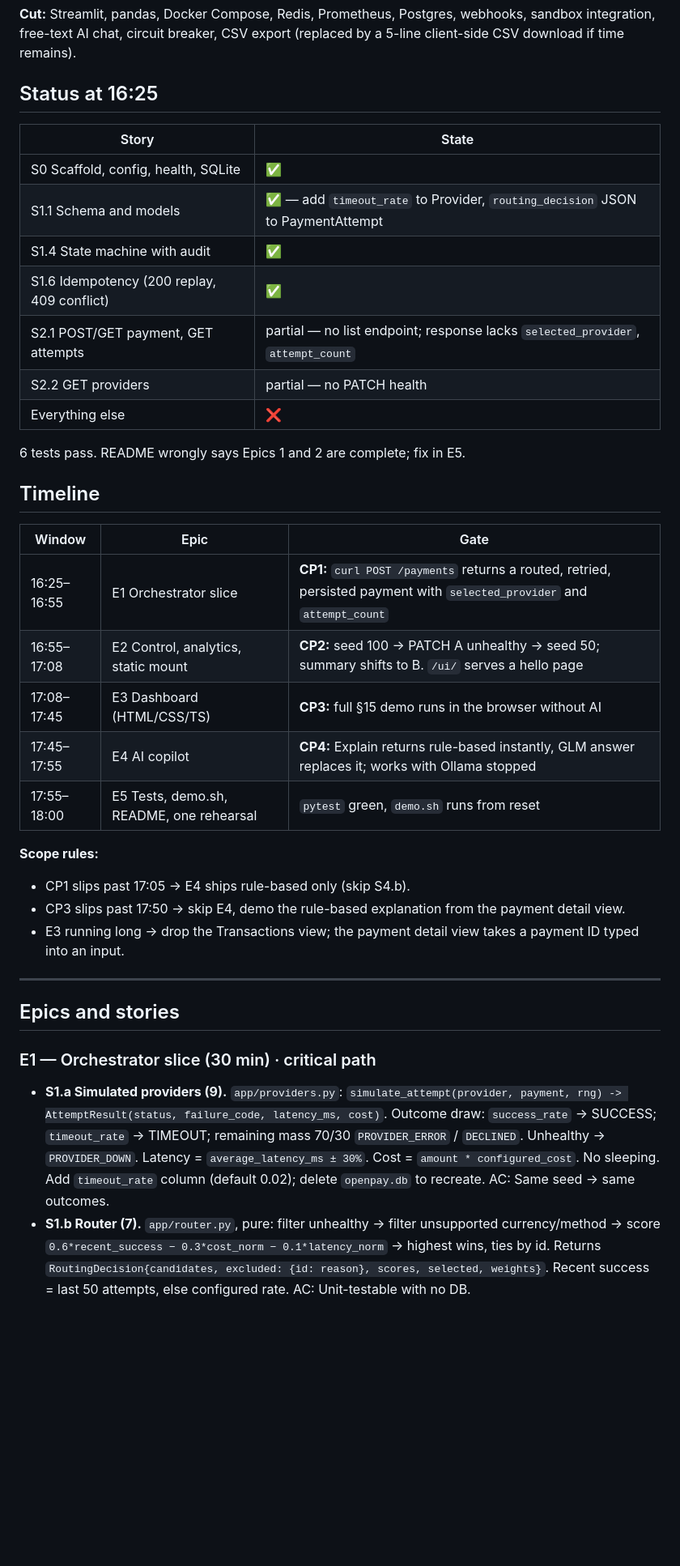
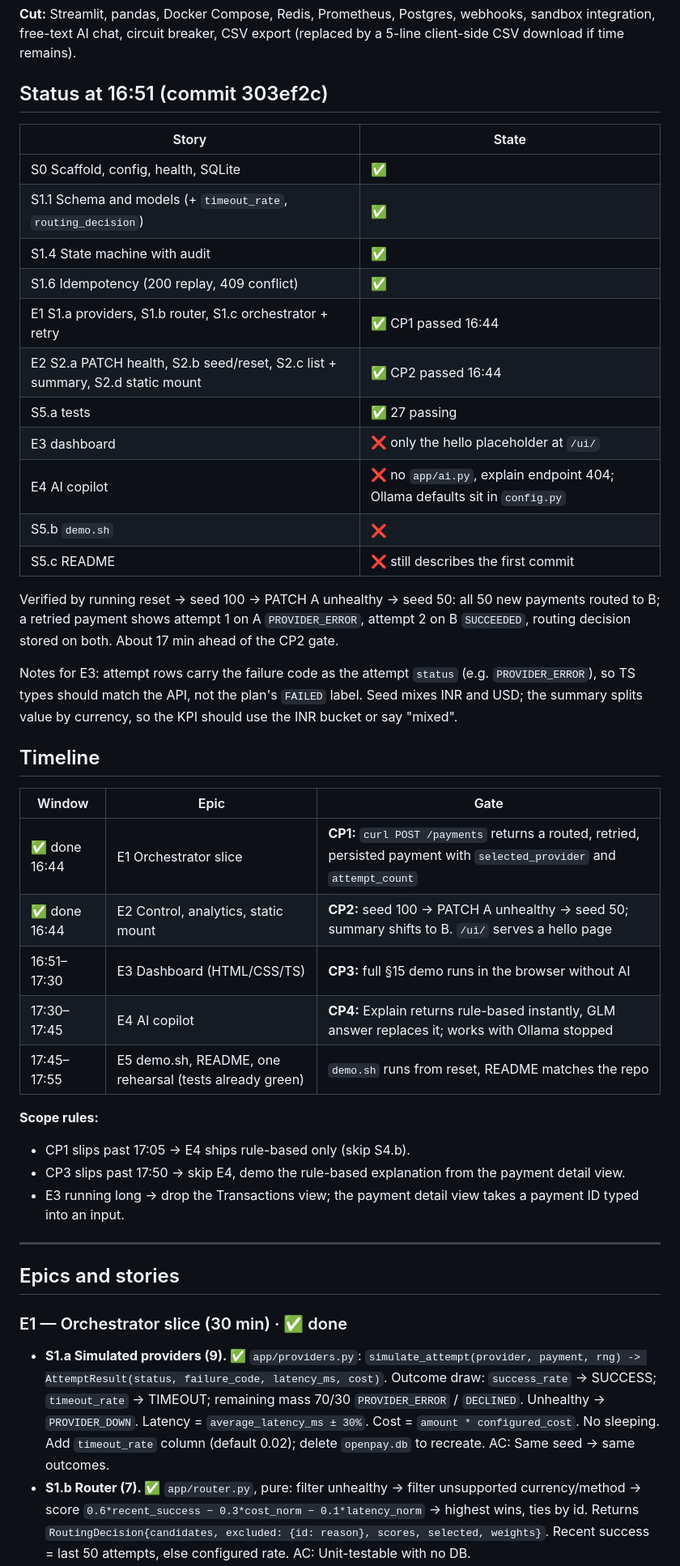
Before and after one commit to sanketughadmathe/OpenPay-AI, a Markdown page: PLAN.md, the part around one of its changes. Shown at 81% size. Rendered like a GitHub page; blank space fills up the shorter version.

Commit message:
PLAN: mark E1+E2 complete (CP1/CP2 verified), refresh timeline and E3 notes

```diff
--- a/PLAN.md
+++ b/PLAN.md
@@ -28,29 +28,35 @@ Source: [OpenPay_AI_PRD.md](OpenPay_AI_PRD.md). Re-baselined at **16:25** with ~
 
 **Cut:** Streamlit, pandas, Docker Compose, Redis, Prometheus, Postgres, webhooks, sandbox integration, free-text AI chat, circuit breaker, CSV export (replaced by a 5-line client-side CSV download if time remains).
 
-## Status at 16:25
+## Status at 16:51 (commit 303ef2c)
 
 | Story | State |
 |---|---|
 | S0 Scaffold, config, health, SQLite | ✅ |
-| S1.1 Schema and models | ✅ — add `timeout_rate` to Provider, `routing_decision` JSON to PaymentAttempt |
+| S1.1 Schema and models (+ `timeout_rate`, `routing_decision`) | ✅ |
 | S1.4 State machine with audit | ✅ |
 | S1.6 Idempotency (200 replay, 409 conflict) | ✅ |
-| S2.1 POST/GET payment, GET attempts | partial — no list endpoint; response lacks `selected_provider`, `attempt_count` |
-| S2.2 GET providers | partial — no PATCH health |
-| Everything else | ❌ |
+| E1 S1.a providers, S1.b router, S1.c orchestrator + retry | ✅ CP1 passed 16:44 |
+| E2 S2.a PATCH health, S2.b seed/reset, S2.c list + summary, S2.d static mount | ✅ CP2 passed 16:44 |
+| S5.a tests | ✅ 27 passing |
+| E3 dashboard | ❌ only the hello placeholder at `/ui/` |
+| E4 AI copilot | ❌ no `app/ai.py`, explain endpoint 404; Ollama defaults sit in `config.py` |
+| S5.b `demo.sh` | ❌ |
+| S5.c README | ❌ still describes the first commit |
 
-6 tests pass. README wrongly says Epics 1 and 2 are complete; fix in E5.
+Verified by running reset → seed 100 → PATCH A unhealthy → seed 50: all 50 new payments routed to B; a retried payment shows attempt 1 on A `PROVIDER_ERROR`, attempt 2 on B `SUCCEEDED`, routing decision stored on both. About 17 min ahead of the CP2 gate.
+
+Notes for E3: attempt rows carry the failure code as the attempt `status` (e.g. `PROVIDER_ERROR`), so TS types should match the API, not the plan's `FAILED` label. Seed mixes INR and USD; the summary splits value by currency, so the KPI should use the INR bucket or say "mixed".
 
 ## Timeline
 
 | Window | Epic | Gate |
 |---|---|---|
-| 16:25–16:55 | E1 Orchestrator slice | **CP1:** `curl POST /payments` returns a routed, retried, persisted payment with `selected_provider` and `attempt_count` |
-| 16:55–17:08 | E2 Control, analytics, static mount | **CP2:** seed 100 → PATCH A unhealthy → seed 50; summary shifts to B. `/ui/` serves a hello page |
-| 17:08–17:45 | E3 Dashboard (HTML/CSS/TS) | **CP3:** full §15 demo runs in the browser without AI |
-| 17:45–17:55 | E4 AI copilot | **CP4:** Explain returns rule-based instantly, GLM answer replaces it; works with Ollama stopped |
-| 17:55–18:00 | E5 Tests, demo.sh, README, one rehearsal | `pytest` green, `demo.sh` runs from reset |
+| ✅ done 16:44 | E1 Orchestrator slice | **CP1:** `curl POST /payments` returns a routed, retried, persisted payment with `selected_provider` and `attempt_count` |
+| ✅ done 16:44 | E2 Control, analytics, static mount | **CP2:** seed 100 → PATCH A unhealthy → seed 50; summary shifts to B. `/ui/` serves a hello page |
+| 16:51–17:30 | E3 Dashboard (HTML/CSS/TS) | **CP3:** full §15 demo runs in the browser without AI |
+| 17:30–17:45 | E4 AI copilot | **CP4:** Explain returns rule-based instantly, GLM answer replaces it; works with Ollama stopped |
+| 17:45–17:55 | E5 demo.sh, README, one rehearsal (tests already green) | `demo.sh` runs from reset, README matches the repo |
 
 **Scope rules:**
 - CP1 slips past 17:05 → E4 ships rule-based only (skip S4.b).
@@ -61,9 +67,9 @@ Source: [OpenPay_AI_PRD.md](OpenPay_AI_PRD.md). Re-baselined at **16:25** with ~
 
 ## Epics and stories
 
-### E1 — Orchestrator slice (30 min) · critical path
+### E1 — Orchestrator slice (30 min) · ✅ done
 
-- **S1.a Simulated providers (9).** `app/providers.py`: `simulate_attempt(provider, payment, rng) -> AttemptResult(status, failure_code, latency_ms, cost)`. Outcome draw: `success_rate` → SUCCESS; `timeout_rate` → TIMEOUT; remaining mass 70/30 `PROVIDER_ERROR` / `DECLINED`. Unhealthy → `PROVIDER_DOWN`. Latency = `average_latency_ms ± 30%`. Cost = `amount * configured_cost`. No sleeping. Add `timeout_rate` column (default 0.02); delete `openpay.db` to recreate.
+- **S1.a Simulated providers (9). ✅** `app/providers.py`: `simulate_attempt(provider, payment, rng) -> AttemptResult(status, failure_code, latency_ms, cost)`. Outcome draw: `success_rate` → SUCCESS; `timeout_rate` → TIMEOUT; remaining mass 70/30 `PROVIDER_ERROR` / `DECLINED`. Unhealthy → `PROVIDER_DOWN`. Latency = `average_latency_ms ± 30%`. Cost = `amount * configured_cost`. No sleeping. Add `timeout_rate` column (default 0.02); delete `openpay.db` to recreate.
   AC: Same seed → same outcomes.
-- **S1.b Router (7).** `app/router.py`, pure: filter unhealthy → filter unsupported currency/method → score `0.6*recent_success − 0.3*cost_norm − 0.1*latency_norm` → highest wins, ties by id. Returns `RoutingDecision{candidates, excluded: {id: reason}, scores, selected, weights}`. Recent success = last 50 attempts, else configured rate.
+- **S1.b Router (7). ✅** `app/router.py`, pure: filter unhealthy → filter unsupported currency/method → score `0.6*recent_success − 0.3*cost_norm − 0.1*latency_norm` → highest wins, ties by id. Returns `RoutingDecision{candidates, excluded: {id: reason}, scores, selected, weights}`. Recent success = last 50 attempts, else configured rate.
   AC: Unit-testable with no DB.
```
Also changed, not shown: other parts of PLAN.md (+9 -9 lines).
